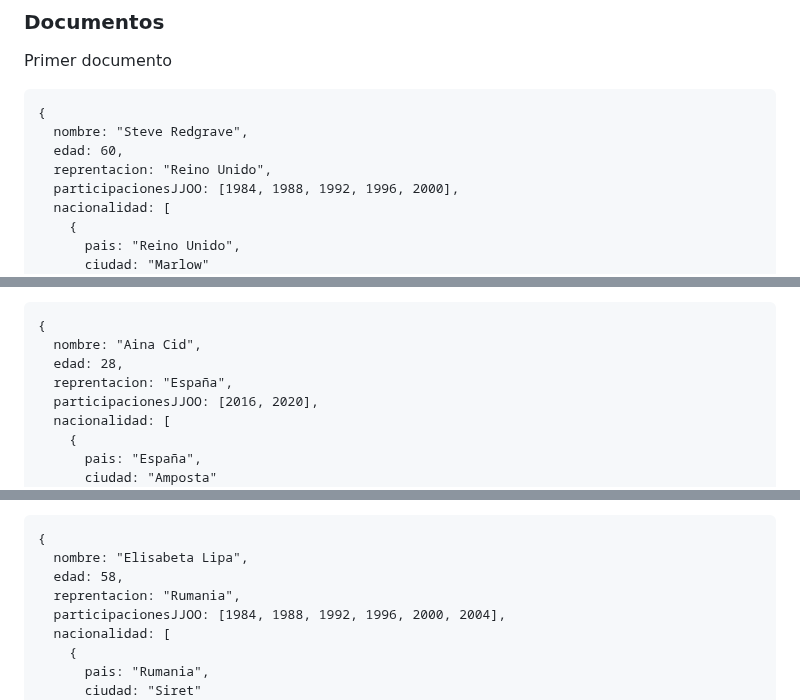
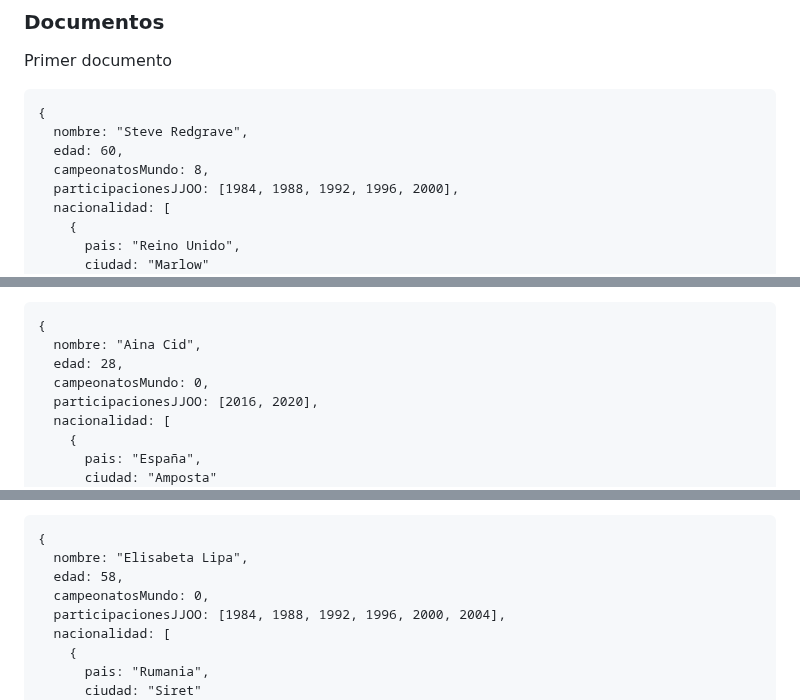
Before and after one commit to UJA-DAGIL-22-23/dagil-2022-2023-practica-3-jcb00034, a Markdown page: README.md, 3 parts joined by grey strips. GitHub-like rendering.

```diff
--- a/README.md
+++ b/README.md
@@ -20,7 +20,7 @@ Primer documento
 {
   nombre: "Steve Redgrave",
   edad: 60,
-  reprentacion: "Reino Unido",
+  campeonatosMundo: 8,
   participacionesJJOO: [1984, 1988, 1992, 1996, 2000],
   nacionalidad: [
     {
@@ -41,7 +41,7 @@ Segundo documento
 {
   nombre: "Aina Cid",
   edad: 28,
-  reprentacion: "España",
+  campeonatosMundo: 0,
   participacionesJJOO: [2016, 2020],
   nacionalidad: [
     {
@@ -62,7 +62,7 @@ Tercer documento
 {
   nombre: "Elisabeta Lipa",
   edad: 58,
-  reprentacion: "Rumania",
+  campeonatosMundo: 0,
   participacionesJJOO: [1984, 1988, 1992, 1996, 2000, 2004],
   nacionalidad: [
     {
```
Also changed, not shown: other parts of README.md (+4 -4 lines).
